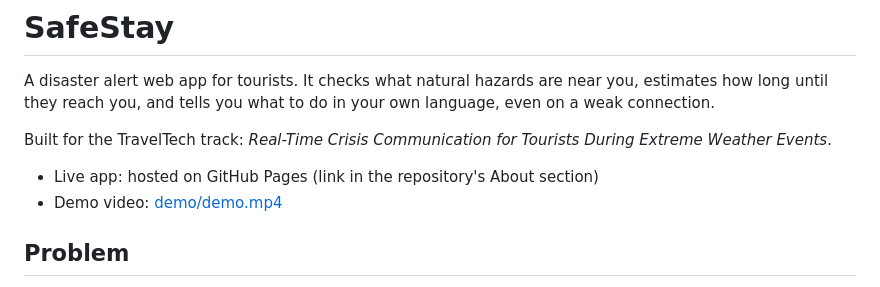
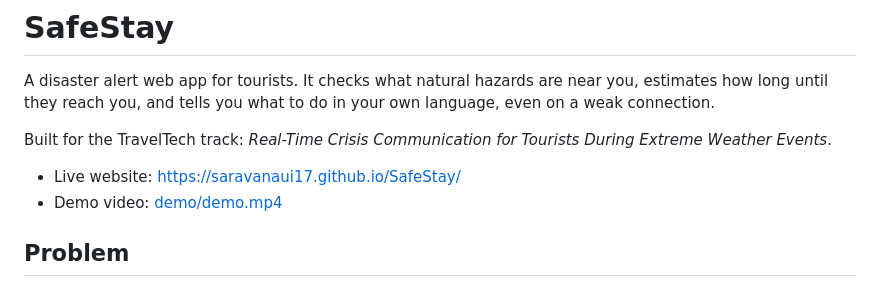
Before and after one commit to Saravanaui17/SafeStay, a Markdown page: README.md, the part around the change. Drawn GitHub-style.

```diff
--- a/README.md
+++ b/README.md
@@ -4,7 +4,7 @@ A disaster alert web app for tourists. It checks what natural hazards are near y
 
 Built for the TravelTech track: *Real-Time Crisis Communication for Tourists During Extreme Weather Events*.
 
-- Live app: hosted on GitHub Pages (link in the repository's About section)
+- Live website: https://saravanaui17.github.io/SafeStay/
 - Demo video: [demo/demo.mp4](demo/demo.mp4)
 
 ## Problem
```
